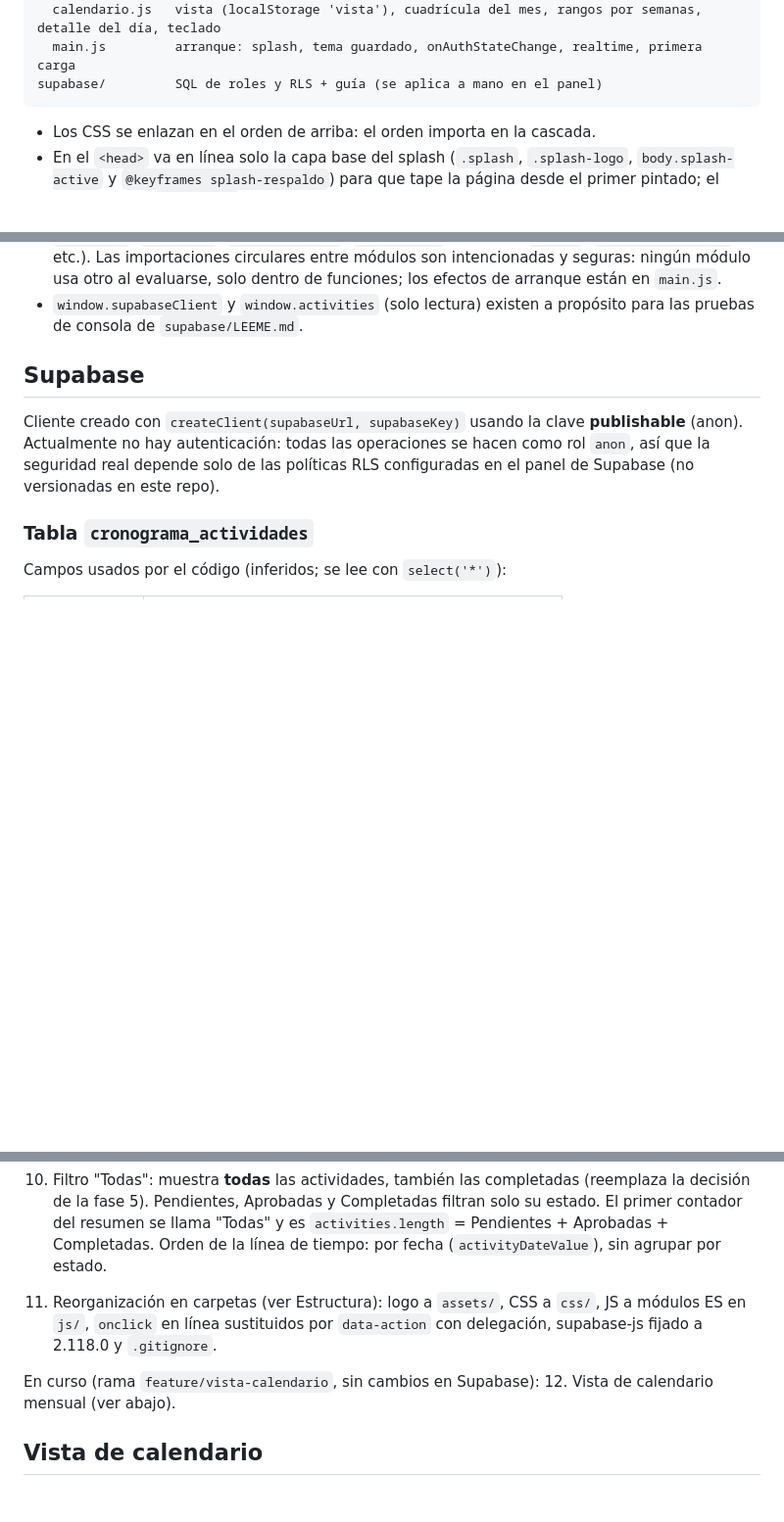
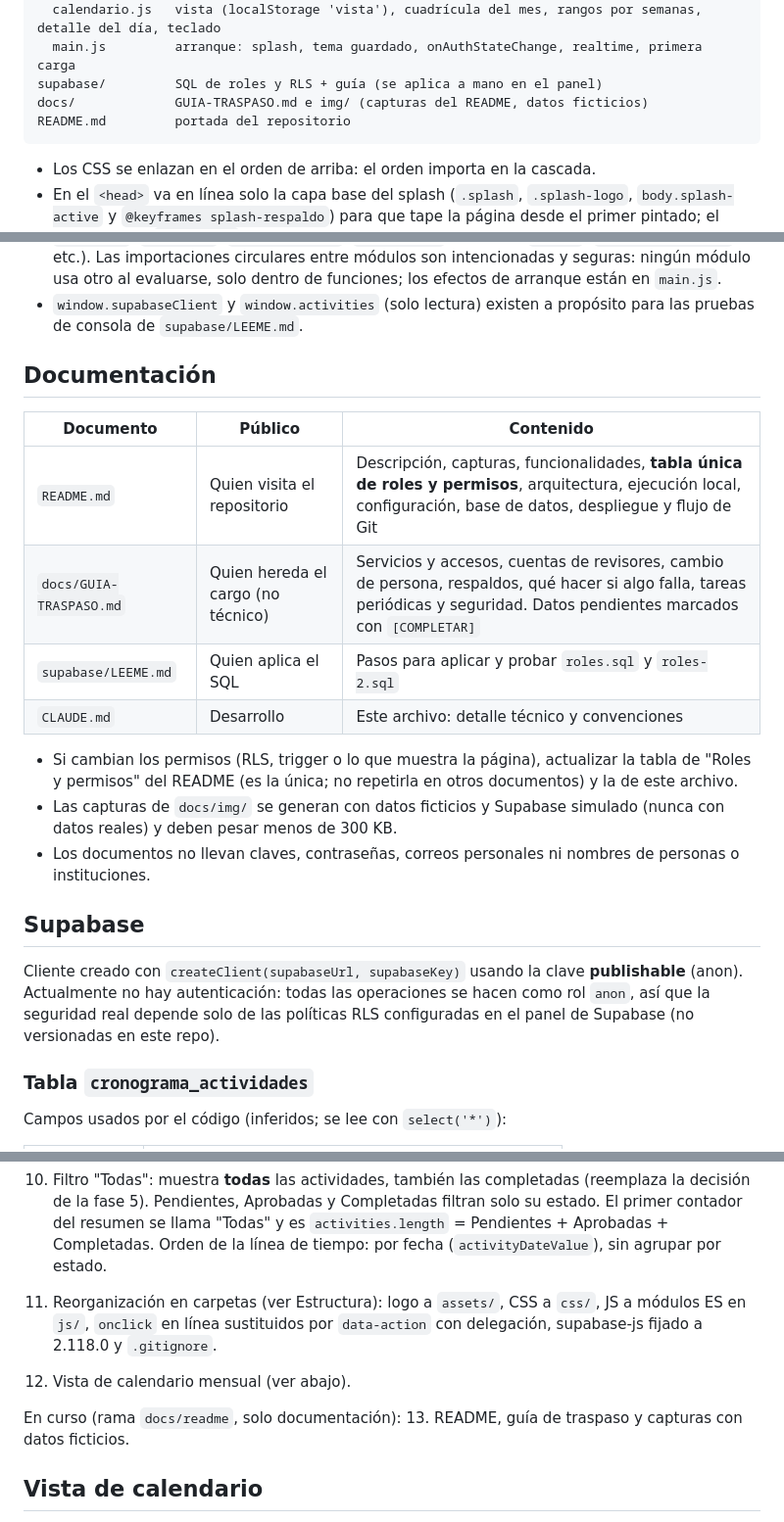
Before and after one commit to HernandoGalvis0210/cronograma-universidad, a Markdown page: CLAUDE.md, 3 parts joined by grey strips. Shown at 98% size. Drawn GitHub-style; blank space fills up the shorter version.

Commit message:
Añade a CLAUDE.md el índice de la documentación
Tabla con README, guía de traspaso, LEEME y CLAUDE.md; reglas para mantener la tabla única de permisos y las capturas con datos ficticios; docs/ y README.md en el mapa; la vista de calendario pasa a fusionada.

Co-Authored-By: Claude Opus 5.5 <noreply@anthropic.com>

````diff
--- a/CLAUDE.md
+++ b/CLAUDE.md
@@ -33,6 +33,8 @@ js/
   calendario.js   vista (localStorage 'vista'), cuadrícula del mes, rangos por semanas, detalle del día, teclado
   main.js         arranque: splash, tema guardado, onAuthStateChange, realtime, primera carga
 supabase/         SQL de roles y RLS + guía (se aplica a mano en el panel)
+docs/             GUIA-TRASPASO.md e img/ (capturas del README, datos ficticios)
+README.md         portada del repositorio
 ```
 
 - Los CSS se enlazan en el orden de arriba: el orden importa en la cascada.
@@ -44,6 +46,19 @@ supabase/         SQL de roles y RLS + guía (se aplica a mano en el panel)
 - HTML: header, toolbar de filtros (con el selector `.vista-selector`), stats, `#timeline`, `#calendario`, modales `#calDetalle` (antes que el formulario, para que "Editar actividad" quede encima), `#activityModal` y `#loginModal`.
 - Módulos: el estado que antes eran variables globales (`activities`, `filesData`, `currentFilter`, `editingId`, `openCards`, `currentSession`, `currentRole`…) vive en `estado` (`estado.activities`, etc.). Las importaciones circulares entre módulos son intencionadas y seguras: ningún módulo usa otro al evaluarse, solo dentro de funciones; los efectos de arranque están en `main.js`.
 - `window.supabaseClient` y `window.activities` (solo lectura) existen a propósito para las pruebas de consola de `supabase/LEEME.md`.
+
+## Documentación
+
+| Documento | Público | Contenido |
+|---|---|---|
+| `README.md` | Quien visita el repositorio | Descripción, capturas, funcionalidades, **tabla única de roles y permisos**, arquitectura, ejecución local, configuración, base de datos, despliegue y flujo de Git |
+| `docs/GUIA-TRASPASO.md` | Quien hereda el cargo (no técnico) | Servicios y accesos, cuentas de revisores, cambio de persona, respaldos, qué hacer si algo falla, tareas periódicas y seguridad. Datos pendientes marcados con `[COMPLETAR]` |
+| `supabase/LEEME.md` | Quien aplica el SQL | Pasos para aplicar y probar `roles.sql` y `roles-2.sql` |
+| `CLAUDE.md` | Desarrollo | Este archivo: detalle técnico y convenciones |
+
+- Si cambian los permisos (RLS, trigger o lo que muestra la página), actualizar la tabla de "Roles y permisos" del README (es la única; no repetirla en otros documentos) y la de este archivo.
+- Las capturas de `docs/img/` se generan con datos ficticios y Supabase simulado (nunca con datos reales) y deben pesar menos de 300 KB.
+- Los documentos no llevan claves, contraseñas, correos personales ni nombres de personas o instituciones.
 
 ## Supabase
 
@@ -124,8 +139,10 @@ Fusionadas en `main` (el SQL de 7 y 9 hay que aplicarlo a mano en el panel):
 
 11. Reorganización en carpetas (ver Estructura): logo a `assets/`, CSS a `css/`, JS a módulos ES en `js/`, `onclick` en línea sustituidos por `data-action` con delegación, supabase-js fijado a 2.118.0 y `.gitignore`.
 
-En curso (rama `feature/vista-calendario`, sin cambios en Supabase):
 12. Vista de calendario mensual (ver abajo).
+
+En curso (rama `docs/readme`, solo documentación):
+13. README, guía de traspaso y capturas con datos ficticios.
 
 ## Vista de calendario
 
````
